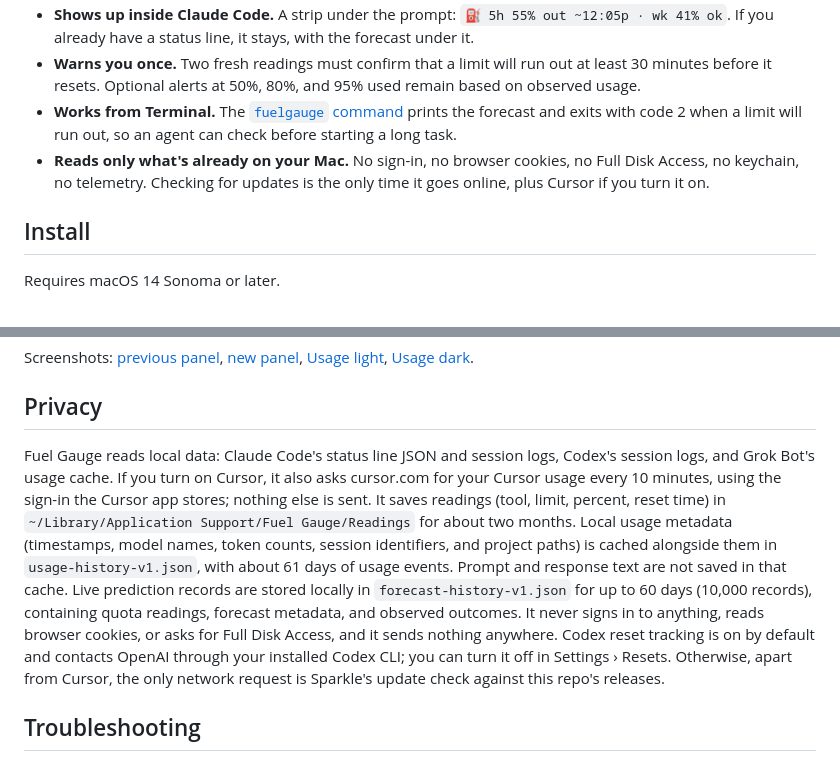
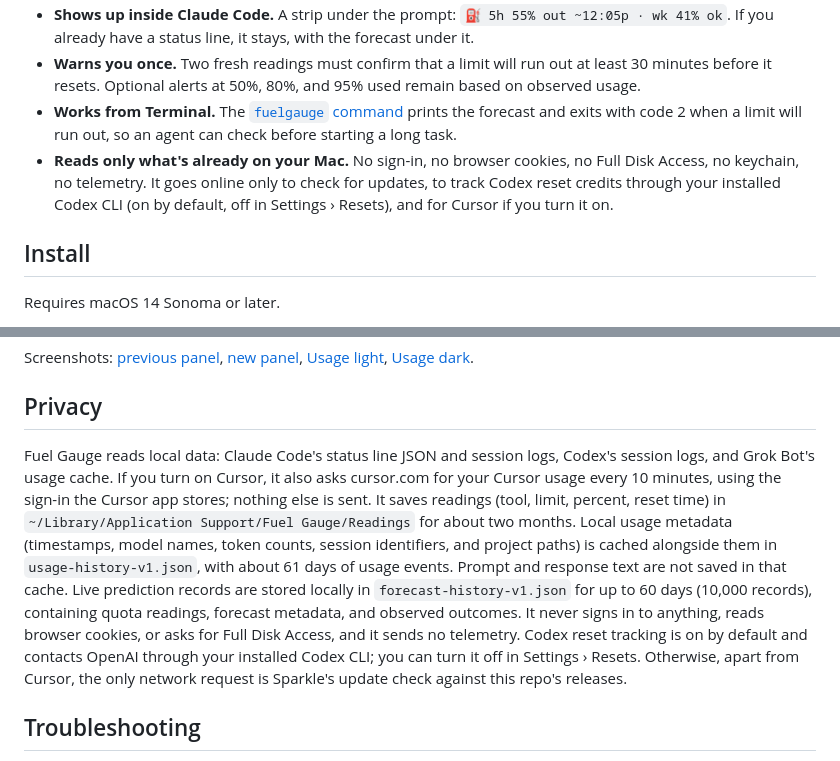
Before and after one commit to coreyhaines31/fuelgauge, a Markdown page: README.md, 2 parts joined by grey strips. GitHub-like rendering.

Commit message:
Document Codex reset tracking as a network call in the README
The privacy summary said updates and Cursor were the only network use, but
Codex reset tracking is on by default and contacts OpenAI via the Codex CLI.

Refs #96

Co-Authored-By: Claude Opus 5.5 <noreply@anthropic.com>

```diff
--- a/README.md
+++ b/README.md
@@ -43,7 +43,7 @@ It's free, the source is on GitHub, and your usage never leaves your Mac.
 - **Shows up inside Claude Code.** A strip under the prompt: `⛽ 5h 55% out ~12:05p · wk 41% ok`. If you already have a status line, it stays, with the forecast under it.
 - **Warns you once.** Two fresh readings must confirm that a limit will run out at least 30 minutes before it resets. Optional alerts at 50%, 80%, and 95% used remain based on observed usage.
 - **Works from Terminal.** The [`fuelgauge` command](#command-line) prints the forecast and exits with code 2 when a limit will run out, so an agent can check before starting a long task.
-- **Reads only what's already on your Mac.** No sign-in, no browser cookies, no Full Disk Access, no keychain, no telemetry. Checking for updates is the only time it goes online, plus Cursor if you turn it on.
+- **Reads only what's already on your Mac.** No sign-in, no browser cookies, no Full Disk Access, no keychain, no telemetry. It goes online only to check for updates, to track Codex reset credits through your installed Codex CLI (on by default, off in Settings › Resets), and for Cursor if you turn it on.
 
 ## Install
 
@@ -149,7 +149,7 @@ Screenshots: [previous panel](.github/images/contrast-light.png),
 
 ## Privacy
 
-Fuel Gauge reads local data: Claude Code's status line JSON and session logs, Codex's session logs, and Grok Bot's usage cache. If you turn on Cursor, it also asks cursor.com for your Cursor usage every 10 minutes, using the sign-in the Cursor app stores; nothing else is sent. It saves readings (tool, limit, percent, reset time) in `~/Library/Application Support/Fuel Gauge/Readings` for about two months. Local usage metadata (timestamps, model names, token counts, session identifiers, and project paths) is cached alongside them in `usage-history-v1.json`, with about 61 days of usage events. Prompt and response text are not saved in that cache. Live prediction records are stored locally in `forecast-history-v1.json` for up to 60 days (10,000 records), containing quota readings, forecast metadata, and observed outcomes. It never signs in to anything, reads browser cookies, or asks for Full Disk Access, and it sends nothing anywhere. Codex reset tracking is on by default and contacts OpenAI through your installed Codex CLI; you can turn it off in Settings › Resets. Otherwise, apart from Cursor, the only network request is Sparkle's update check against this repo's releases.
+Fuel Gauge reads local data: Claude Code's status line JSON and session logs, Codex's session logs, and Grok Bot's usage cache. If you turn on Cursor, it also asks cursor.com for your Cursor usage every 10 minutes, using the sign-in the Cursor app stores; nothing else is sent. It saves readings (tool, limit, percent, reset time) in `~/Library/Application Support/Fuel Gauge/Readings` for about two months. Local usage metadata (timestamps, model names, token counts, session identifiers, and project paths) is cached alongside them in `usage-history-v1.json`, with about 61 days of usage events. Prompt and response text are not saved in that cache. Live prediction records are stored locally in `forecast-history-v1.json` for up to 60 days (10,000 records), containing quota readings, forecast metadata, and observed outcomes. It never signs in to anything, reads browser cookies, or asks for Full Disk Access, and it sends no telemetry. Codex reset tracking is on by default and contacts OpenAI through your installed Codex CLI; you can turn it off in Settings › Resets. Otherwise, apart from Cursor, the only network request is Sparkle's update check against this repo's releases.
 
 ## Troubleshooting
 
```
